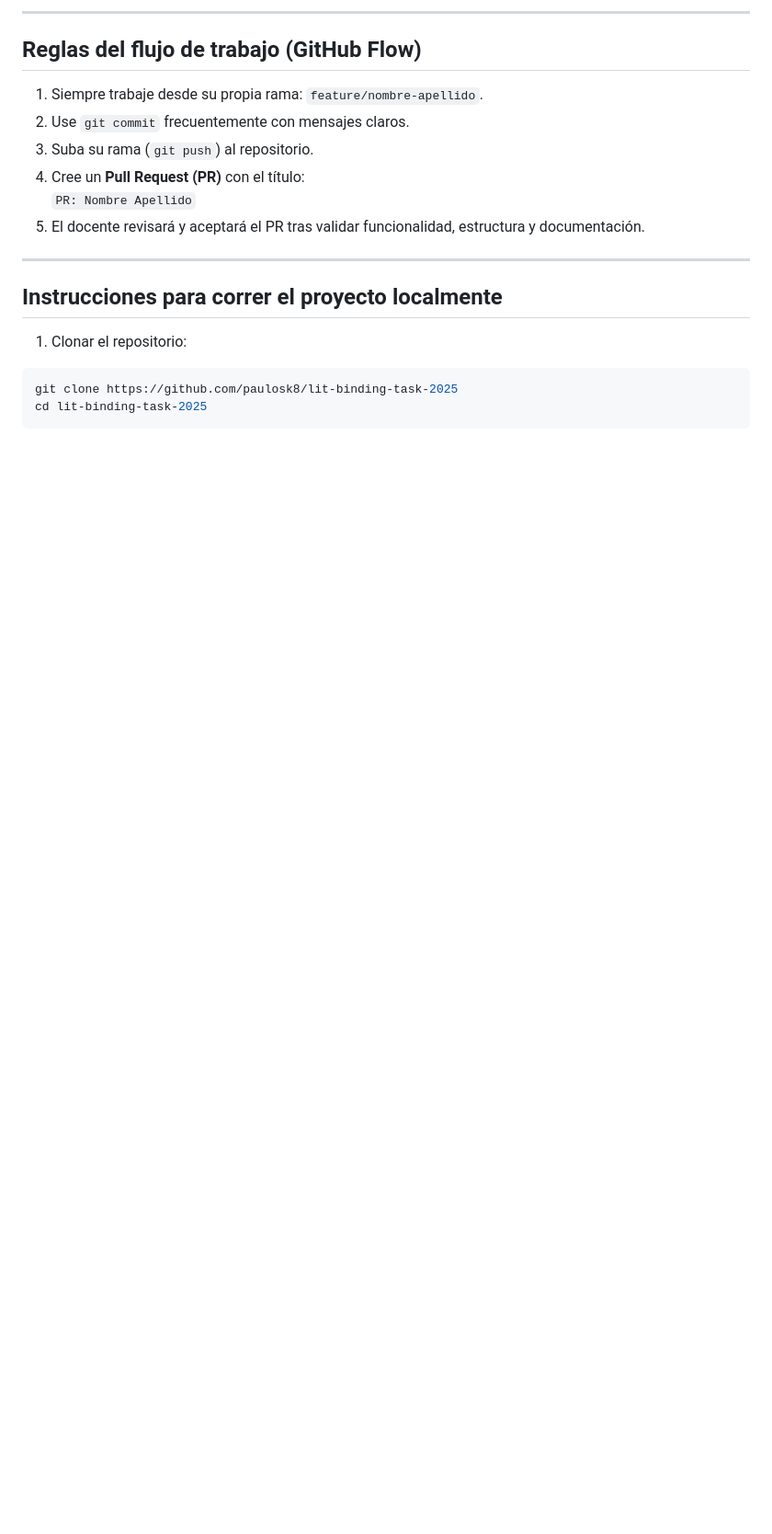
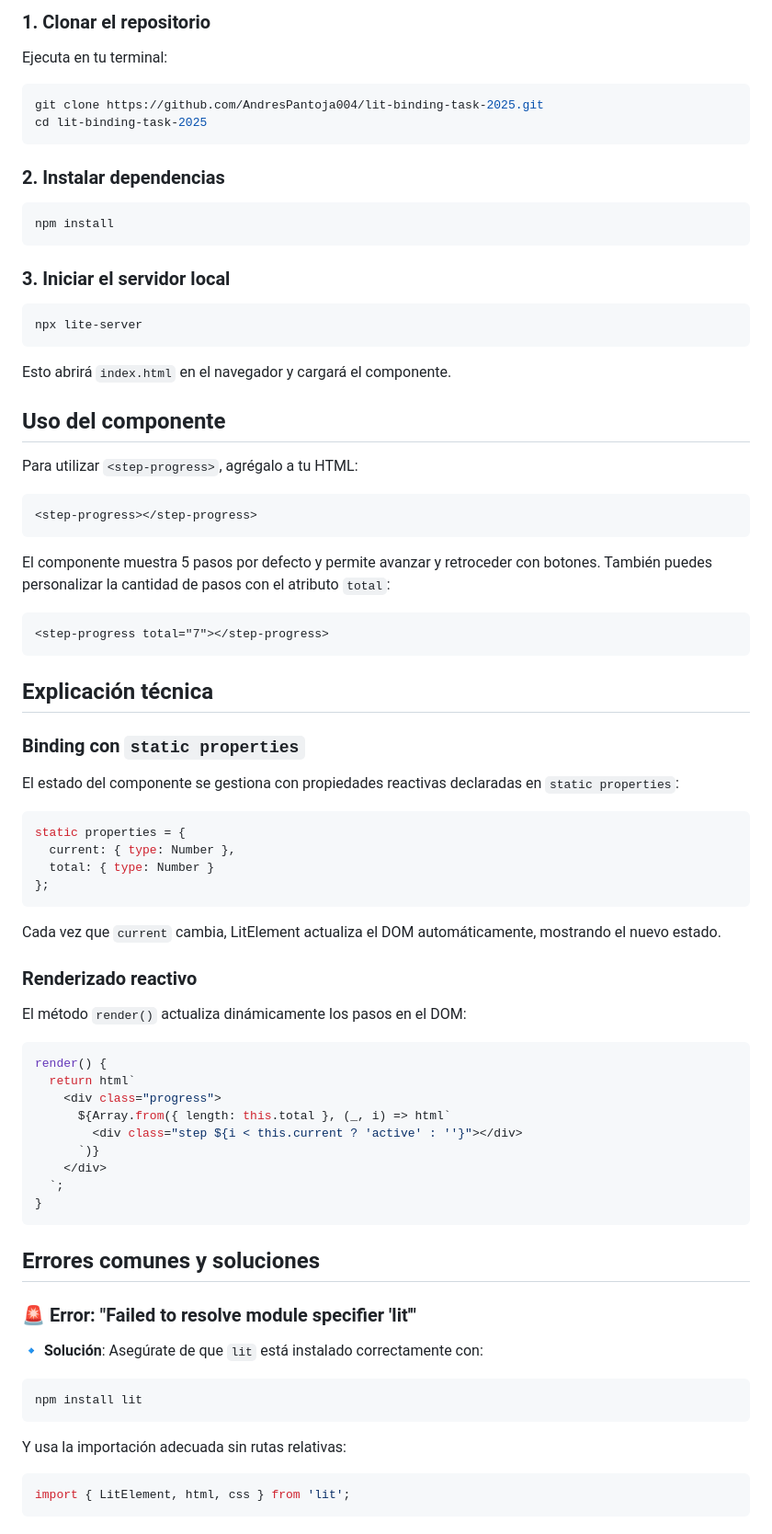
Before and after one commit to paulosk8/lit-binding-task-2025, a Markdown page: README.md, the part around one of its changes. Shown at 92% size. Rendered like a GitHub page; blank space fills up the shorter version.

Commit message:
Cambios totales

````diff
--- a/README.md
+++ b/README.md
@@ -67,21 +16,80 @@ Cada estudiante desarrollará un componente con nombre personalizado en base a s
----
-
-## Reglas del flujo de trabajo (GitHub Flow)
-
-1. Siempre trabaje desde su propia rama: `feature/nombre-apellido`.
-2. Use `git commit` frecuentemente con mensajes claros.
-3. Suba su rama (`git push`) al repositorio.
-4. Cree un **Pull Request (PR)** con el título:
-   `PR: Nombre Apellido`
-5. El docente revisará y aceptará el PR tras validar funcionalidad, estructura y documentación.
-
----
-
-## Instrucciones para correr el proyecto localmente
-
-1. Clonar el repositorio:
+### 1. Clonar el repositorio
+Ejecuta en tu terminal:
 
 ```bash
-git clone https://github.com/paulosk8/lit-binding-task-2025
+git clone https://github.com/AndresPantoja004/lit-binding-task-2025.git
 cd lit-binding-task-2025
 ```
+
+### 2. Instalar dependencias
+```bash
+npm install
+```
+
+### 3. Iniciar el servidor local
+```bash
+npx lite-server
+```
+
+Esto abrirá `index.html` en el navegador y cargará el componente.
+
+## Uso del componente
+
+Para utilizar `<step-progress>`, agrégalo a tu HTML:
+
+```html
+<step-progress></step-progress>
+```
+
+El componente muestra 5 pasos por defecto y permite avanzar y retroceder con botones. También puedes personalizar la cantidad de pasos con el atributo `total`:
+
+```html
+<step-progress total="7"></step-progress>
+```
+
+## Explicación técnica
+
+### Binding con `static properties`
+
+El estado del componente se gestiona con propiedades reactivas declaradas en `static properties`:
+
+```js
+static properties = {
+  current: { type: Number },
+  total: { type: Number }
+};
+```
+
+Cada vez que `current` cambia, LitElement actualiza el DOM automáticamente, mostrando el nuevo estado.
+
+### Renderizado reactivo
+
+El método `render()` actualiza dinámicamente los pasos en el DOM:
+
+```js
+render() {
+  return html`
+    <div class="progress">
+      ${Array.from({ length: this.total }, (_, i) => html`
+        <div class="step ${i < this.current ? 'active' : ''}"></div>
+      `)}
+    </div>
+  `;
+}
+```
+
+## Errores comunes y soluciones
+
+### 🚨 Error: "Failed to resolve module specifier 'lit'"
+🔹 **Solución**: Asegúrate de que `lit` está instalado correctamente con:
+
+```bash
+npm install lit
+```
+
+Y usa la importación adecuada sin rutas relativas:
+
+```js
+import { LitElement, html, css } from 'lit';
+```
+
````
Also changed, not shown: other parts of README.md (+53 -61 lines), assets/component-custom-steps.png (added), assets/component-default.png (added), 5 other files.
